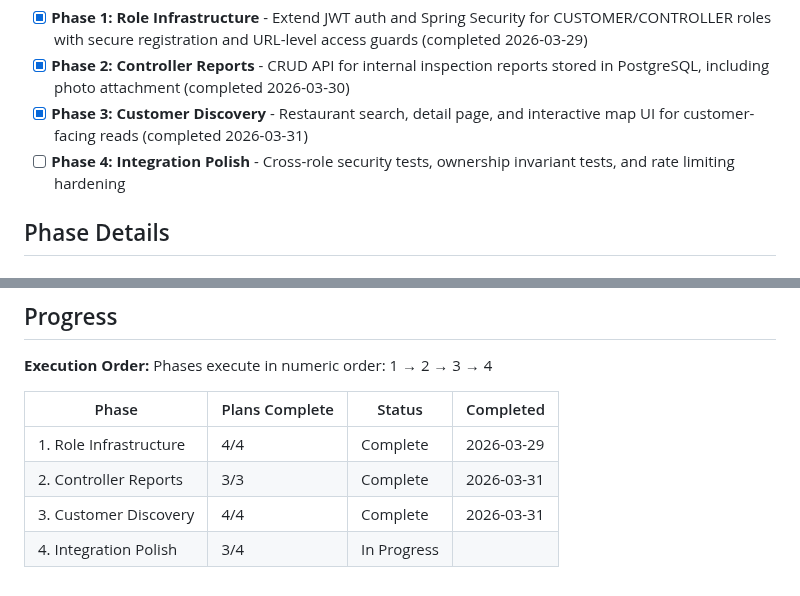
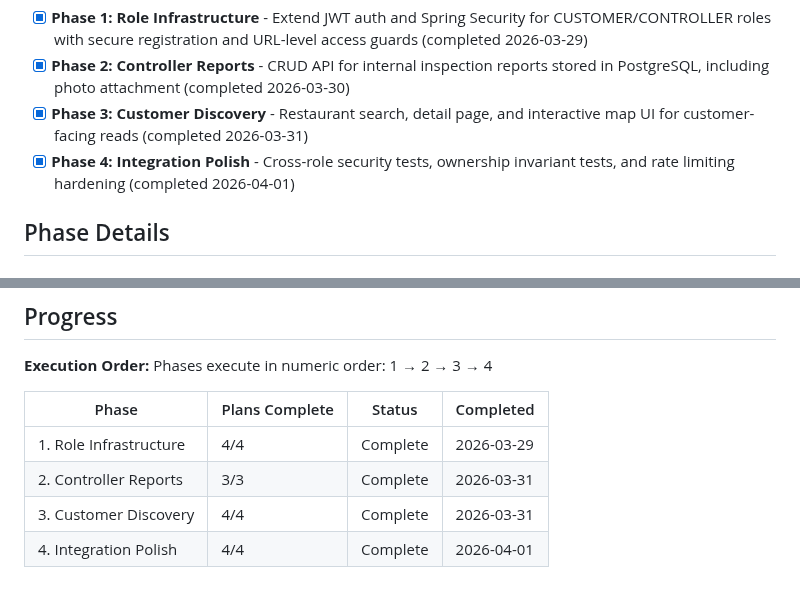
Before and after one commit to St4r4x/restaurant-analytics, a Markdown page: .planning/ROADMAP.md, 2 parts joined by grey strips. GitHub-like rendering.

```diff
--- a/.planning/ROADMAP.md
+++ b/.planning/ROADMAP.md
@@ -15,7 +15,7 @@ Decimal phases appear between their surrounding integers in numeric order.
 - [x] **Phase 1: Role Infrastructure** - Extend JWT auth and Spring Security for CUSTOMER/CONTROLLER roles with secure registration and URL-level access guards (completed 2026-03-29)
 - [x] **Phase 2: Controller Reports** - CRUD API for internal inspection reports stored in PostgreSQL, including photo attachment (completed 2026-03-30)
 - [x] **Phase 3: Customer Discovery** - Restaurant search, detail page, and interactive map UI for customer-facing reads (completed 2026-03-31)
-- [ ] **Phase 4: Integration Polish** - Cross-role security tests, ownership invariant tests, and rate limiting hardening
+- [x] **Phase 4: Integration Polish** - Cross-role security tests, ownership invariant tests, and rate limiting hardening (completed 2026-04-01)
 
 ## Phase Details
 
@@ -95,4 +95,4 @@ Phases execute in numeric order: 1 → 2 → 3 → 4
 | 1. Role Infrastructure | 4/4 | Complete   | 2026-03-29 |
 | 2. Controller Reports | 3/3 | Complete   | 2026-03-31 |
 | 3. Customer Discovery | 4/4 | Complete   | 2026-03-31 |
-| 4. Integration Polish | 3/4 | In Progress|  |
+| 4. Integration Polish | 4/4 | Complete   | 2026-04-01 |
```
Also changed, not shown: .planning/STATE.md (+8 -6 lines), 1 other file.
